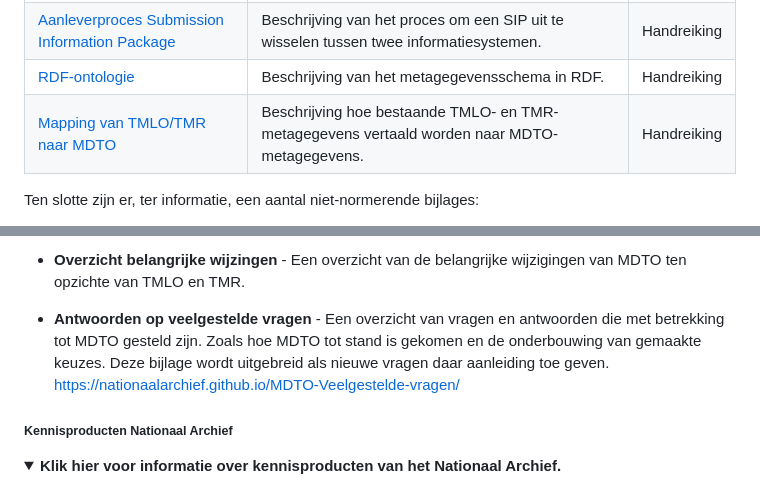
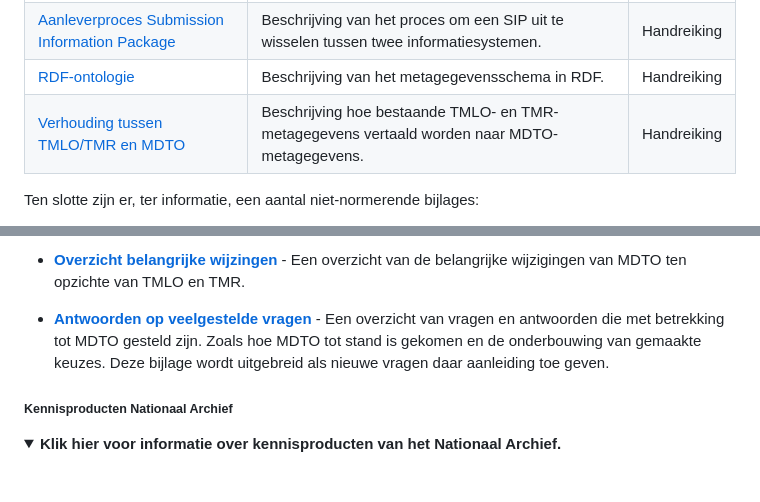
Before and after one commit to NationaalArchief/MDTO-Veelgestelde-vragen, a Markdown page: markdown/generiek.md, 2 parts joined by grey strips. Drawn GitHub-style; folded sections open.

Commit message:
Update links and descriptions in generiek.md

```diff
--- a/markdown/generiek.md
+++ b/markdown/generiek.md
@@ -16,8 +16,8 @@ MDTO bestaat uit een aantal modules waarvan een deel behoort tot de norm en een
 | [Specificatie Submission Information Package (SIP)](https://nationaalarchief.github.io/MDTO-SIP-specificatie/) | Een SIP is een verzameling informatieobjecten met bijbehorende representaties en metagegevens voor uitwisseling tussen informatiesystemen.   | Norm        |
 | [Definitie van MDTO-conform](https://nationaalarchief.github.io/MDTO-Conform/)                                 | Uitleg wanneer een informatiesysteem aan MDTO voldoet.                                                                                       | Norm        |
 | [Aanleverproces Submission Information Package](https://nationaalarchief.github.io/MDTO-SIP-aanleverproces/)   | Beschrijving van het proces om een SIP uit te wisselen tussen twee informatiesystemen.                                                       | Handreiking |
-| [RDF-ontologie](https://nationaalarchief.github.io/MDTO-RDF/)                                                                                              | Beschrijving van het metagegevensschema in RDF.                                                                                              | Handreiking |
-| [Mapping van TMLO/TMR naar MDTO](https://nationaalarchief.github.io/MDTO-Mapping-TMLO-TMR/)                    | Beschrijving hoe bestaande TMLO- en TMR-metagegevens vertaald worden naar MDTO-metagegevens.                                                 | Handreiking |
+| [RDF-ontologie ](https://github.com/NationaalArchief/MDTO-RDF/)                                                | Beschrijving van het metagegevensschema in RDF.                                                                                              | Handreiking |
+| [Verhouding tussen TMLO/TMR en MDTO](https://nationaalarchief.github.io/MDTO-TMLO-TMR/)                        | Beschrijving hoe bestaande TMLO- en TMR-metagegevens vertaald worden naar MDTO-metagegevens.                                                 | Handreiking |
 
 Ten slotte zijn er, ter informatie, een aantal niet-normerende bijlages:
 
@@ -25,8 +25,8 @@ Ten slotte zijn er, ter informatie, een aantal niet-normerende bijlages:
 
-- **Overzicht belangrijke wijzingen** - Een overzicht van de belangrijke wijzigingen van MDTO ten opzichte van TMLO en TMR.
+- **[Overzicht belangrijke wijzingen](https://nationaalarchief.github.io/MDTO-TMLO-TMR/#wijzigingen-ten-opzichte-van-tmlo-en-tmr)** - Een overzicht van de belangrijke wijzigingen van MDTO ten opzichte van TMLO en TMR.
 
-- **Antwoorden op veelgestelde vragen** - Een overzicht van vragen en antwoorden die met betrekking tot MDTO gesteld zijn. Zoals hoe MDTO tot stand is gekomen en de onderbouwing van gemaakte keuzes. Deze bijlage wordt uitgebreid als nieuwe vragen daar aanleiding toe geven.
-  https://nationaalarchief.github.io/MDTO-Veelgestelde-vragen/
+- **[Antwoorden op veelgestelde vragen](https://nationaalarchief.github.io/MDTO-Veelgestelde-vragen/)** - Een overzicht van vragen en antwoorden die met betrekking tot MDTO gesteld zijn. Zoals hoe MDTO tot stand is gekomen en de onderbouwing van gemaakte keuzes. Deze bijlage wordt uitgebreid als nieuwe vragen daar aanleiding toe geven.
+
 </details>
 
 <div><h4><small>Kennisproducten Nationaal Archief</small></h4></div>
```
Also changed, not shown: other parts of markdown/generiek.md (+1 -1 lines).
